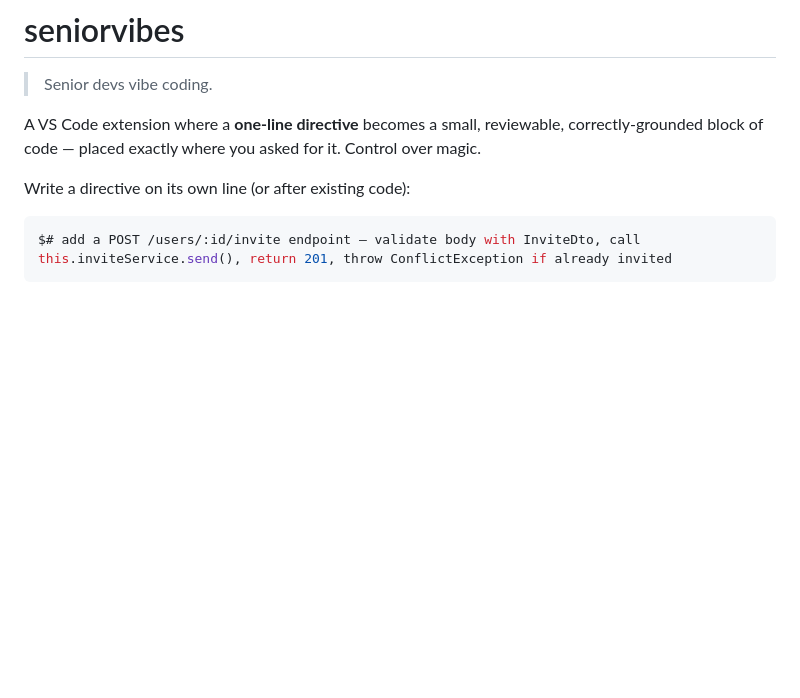
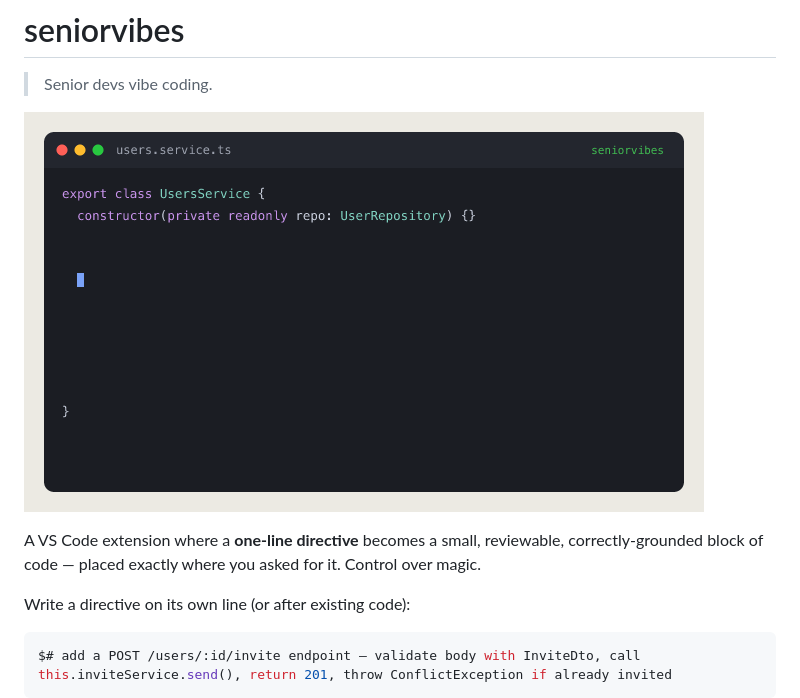
Before and after one commit to osamabinIaggin/seniorvibes, a Markdown page: README.md, the part around the change. Drawn GitHub-style; pictures changed too: media/demo.gif (added); blank space fills up the shorter version.

Commit message:
Add animated demo GIF to the README

```diff
--- a/README.md
+++ b/README.md
@@ -1,6 +1,8 @@
 # seniorvibes
 
 > Senior devs vibe coding.
+
+![seniorvibes in action](media/demo.gif)
 
 A VS Code extension where a **one-line directive** becomes a small, reviewable,
 correctly-grounded block of code — placed exactly where you asked for it. Control over magic.
```
Also changed, not shown: 1 other file.
